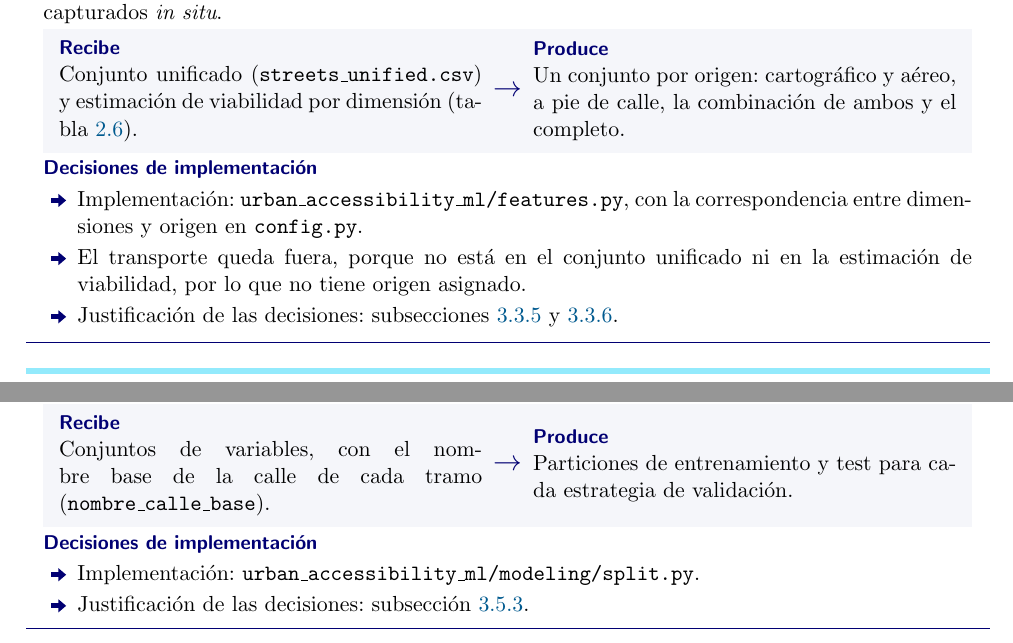
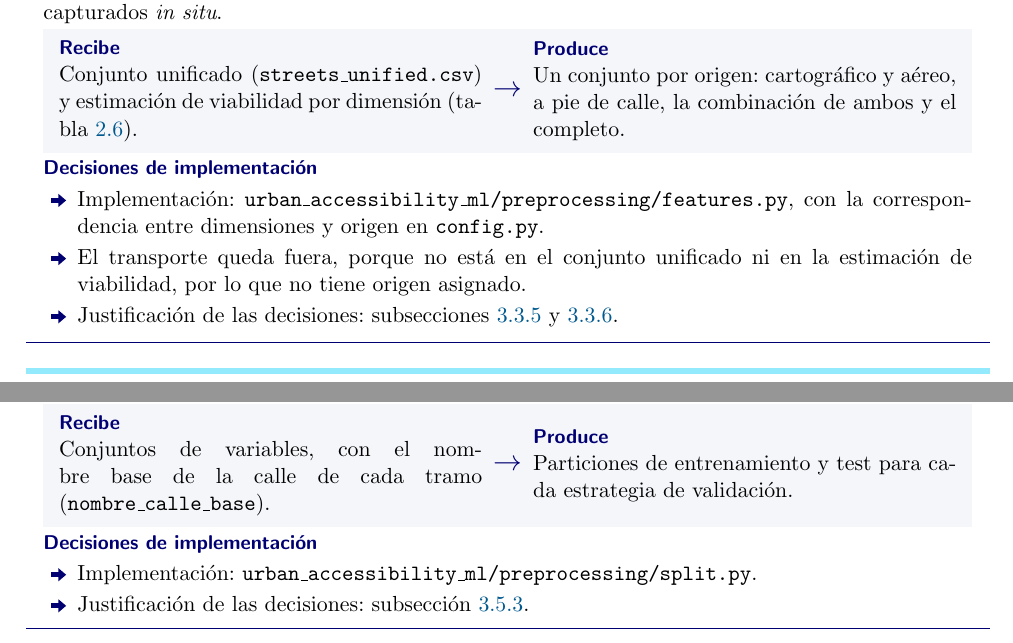
Before and after one commit to vicpari89/tfm-urban-accessibility-ml-memory, a LaTeX document (TFM_Victor_Pariente_Gonzalez.tex, which reads capitulos/04-arquitectura-del-sistema/04-arquitectura-del-sistema.tex): two parts of pages 82 and 83 of 100, joined at a grey line, cut so that both start at the same text. Compiled offline with pdfLaTeX.

Commit message:
feat(design-implementation): fix URLS.

```diff
--- a/capitulos/04-arquitectura-del-sistema/04-arquitectura-del-sistema.tex
+++ b/capitulos/04-arquitectura-del-sistema/04-arquitectura-del-sistema.tex
@@ -203,7 +203,7 @@ A continuación se detallan las diferentes fases involucradas en la preparación
   Se organizan los conjuntos de variables de entrada a partir del origen del que se podrían obtener las dimensiones: de cartografía pública e imágenes aéreas, de imágenes a pie de calle o de datos capturados \textit{in situ}.
   \componenteflujo{Conjunto unificado (\texttt{streets\_unified.csv}) y estimación de viabilidad por dimensión (tabla~\ref{tab:viabilidad}).}{Un conjunto por origen: cartográfico y aéreo, a pie de calle, la combinación de ambos y el completo.}
   \componentedecisiones{
-    \item Implementación: \texttt{urban\_accessibility\_ml/features.py}, con la correspondencia entre dimensiones y origen en \texttt{config.py}.
+    \item Implementación: \texttt{urban\_accessibility\_ml/preprocessing/features.py}, con la correspondencia entre dimensiones y origen en \texttt{config.py}.
     \item El transporte queda fuera, porque no está en el conjunto unificado ni en la estimación de viabilidad, por lo que no tiene origen asignado.
     \item Justificación de las decisiones: subsecciones~\ref{subsec:ml-fiabilidad} y \ref{subsec:ml-conclusiones}.
   }
@@ -213,7 +213,7 @@ A continuación se detallan las diferentes fases involucradas en la preparación
   Se dividen los tramos en entrenamiento y test, sin separar los tramos de una misma calle. En esta fase, también se definen las estrategias de validación.
   \componenteflujo{Conjuntos de variables, con el nombre base de la calle de cada tramo (\texttt{nombre\_calle\_base}).}{Particiones de entrenamiento y test para cada estrategia de validación.}
   \componentedecisiones{
-    \item Implementación: \texttt{urban\_accessibility\_ml/modeling/split.py}.
+    \item Implementación: \texttt{urban\_accessibility\_ml/preprocessing/split.py}.
     \item Justificación de las decisiones: subsección~\ref{subsec:validacion-conclusiones}.
   }
 \end{fichacomponente}
```
Also changed, not shown: capitulos/appendix/appendix-repositorios.tex (+1 -1 lines), capitulos/04-arquitectura-del-sistema/04-arquitectura-del-sistema.tex (4 more changed lines).
